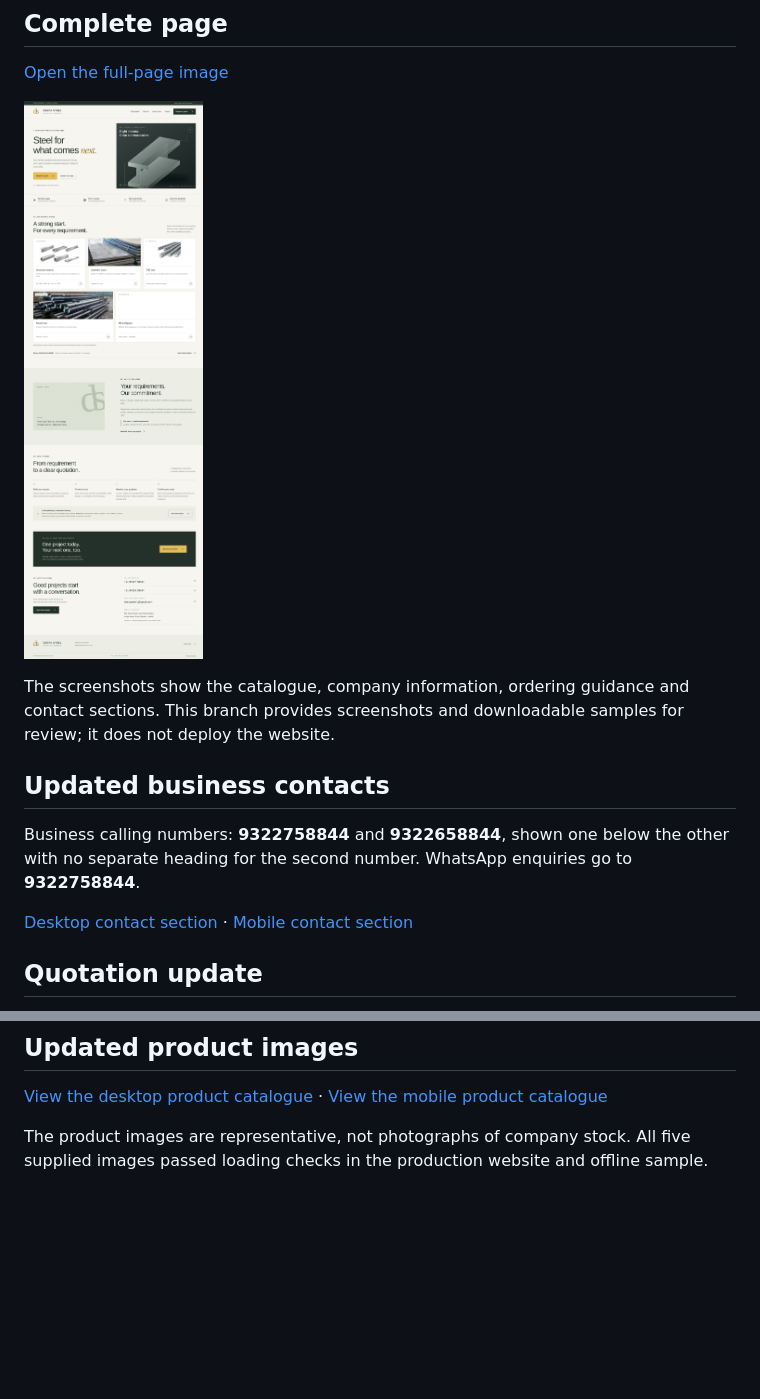
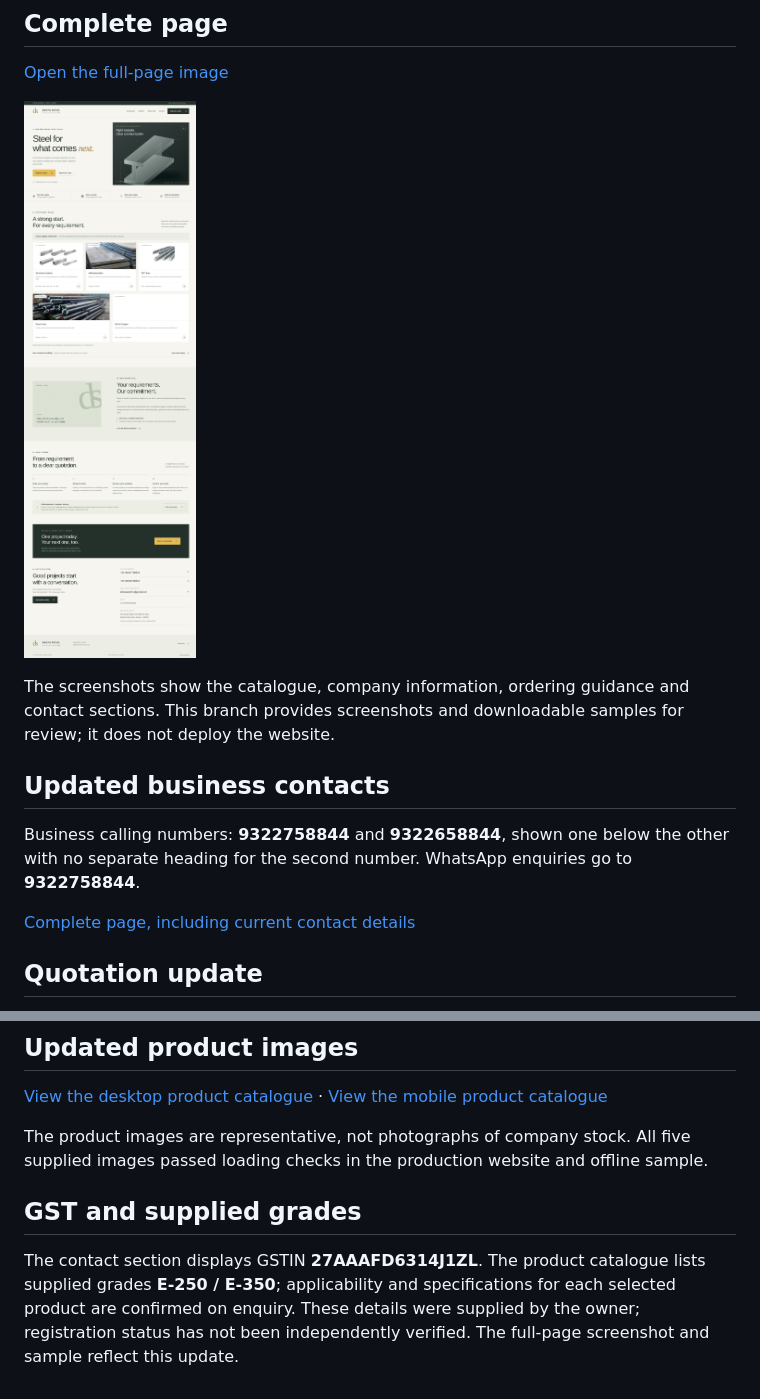
Before and after one commit to dhyanshaj/Website, a Markdown page: README.md, 2 parts joined by grey strips. Drawn GitHub-style; pictures changed too: screenshots/desktop-full-page.png; blank space fills up the shorter version.

Commit message:
Add owner-supplied GSTIN and E-250 / E-350 grades to website sample

```diff
--- a/README.md
+++ b/README.md
@@ -31,7 +31,7 @@ The screenshots show the catalogue, company information, ordering guidance and c
 
 Business calling numbers: **9322758844** and **9322658844**, shown one below the other with no separate heading for the second number. WhatsApp enquiries go to **9322758844**.
 
-[Desktop contact section](screenshots/contact-desktop.png) · [Mobile contact section](screenshots/contact-mobile.png)
+[Complete page, including current contact details](screenshots/desktop-full-page.png)
 
 ## Quotation update
 
@@ -46,3 +46,7 @@ The catalogue and enquiry form now include MS and GI pipe types. The sample now
 [View the desktop product catalogue](screenshots/products-desktop.png) · [View the mobile product catalogue](screenshots/products-mobile.png)
 
 The product images are representative, not photographs of company stock. All five supplied images passed loading checks in the production website and offline sample.
+
+## GST and supplied grades
+
+The contact section displays GSTIN **27AAAFD6314J1ZL**. The product catalogue lists supplied grades **E-250 / E-350**; applicability and specifications for each selected product are confirmed on enquiry. These details were supplied by the owner; registration status has not been independently verified. The full-page screenshot and sample reflect this update.
```
Also changed, not shown: preview/README.md (+1 -1 lines), screenshots/desktop-homepage.png, screenshots/products-desktop.png, screenshots/products-mobile.png, 3 other files.
